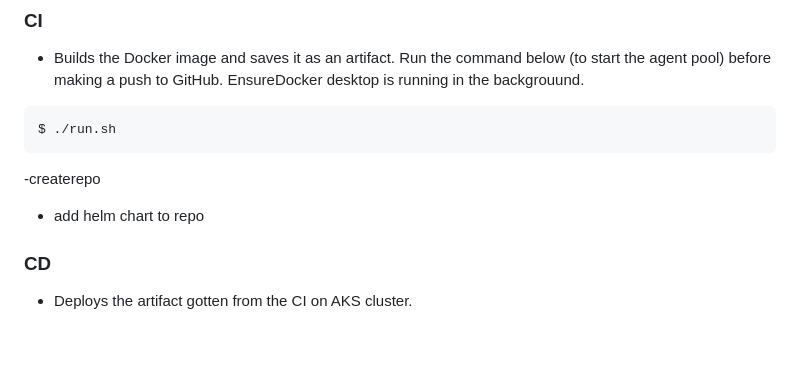
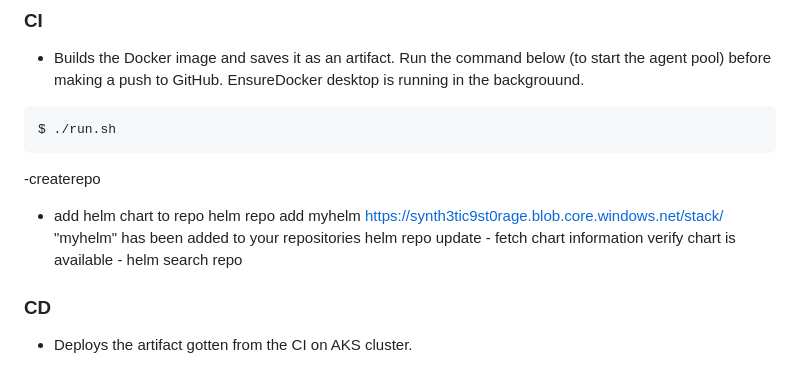
Before and after one commit to Mbaoma/SCA-Cloud-Bootcamp-4, a Markdown page: README.md, the part around the change. Rendered like a GitHub page; blank space fills up the shorter version.

Commit message:
add chart to repo

```diff
--- a/README.md
+++ b/README.md
@@ -95,6 +95,12 @@ $ ./run.sh
 
 -createrepo
 - add helm chart to repo
+ helm repo add myhelm https://synth3tic9st0rage.blob.core.windows.net/stack/
+"myhelm" has been added to your repositories
+helm repo update - fetch chart information
+verify chart is available - helm search repo <chart-name>
+
+
 ### CD
 - Deploys the artifact gotten from the CI on AKS cluster.
 
```
